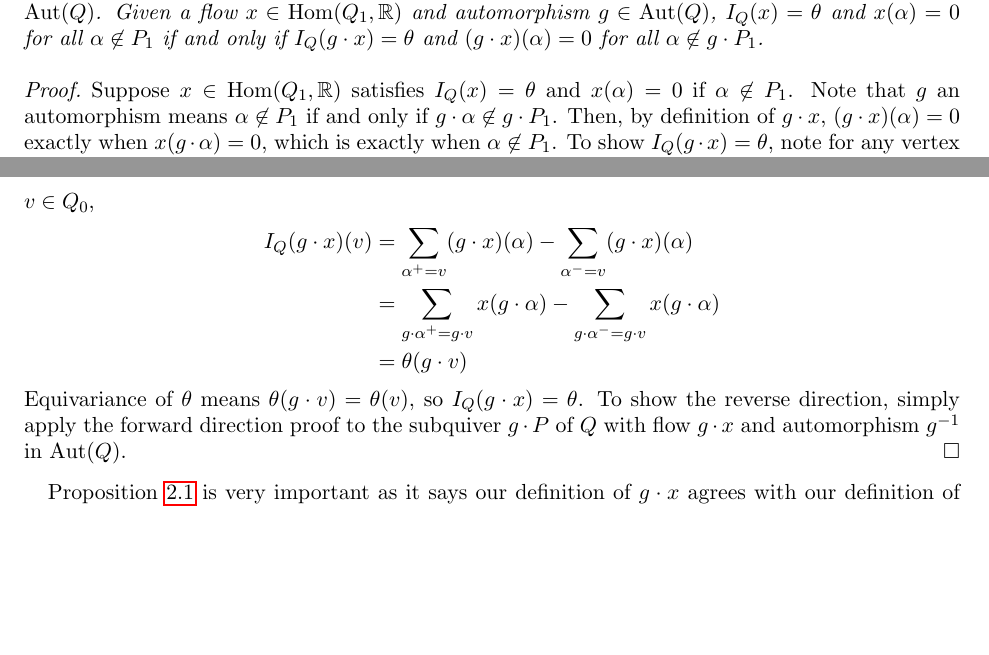
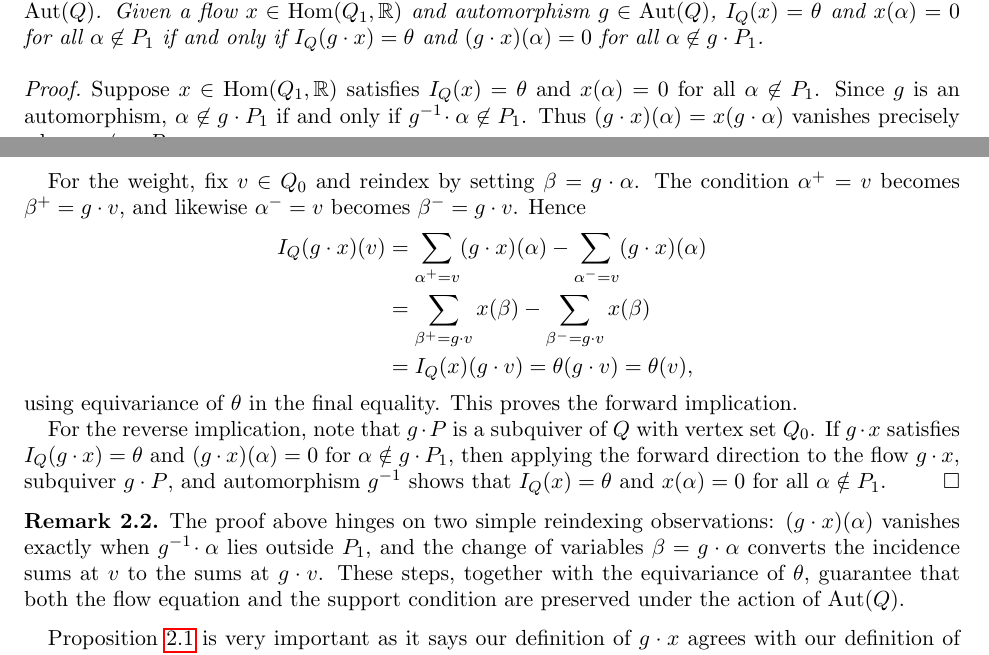
Before and after one commit to pgallardo/classification_quivers, a LaTeX paper (equivariant.tex): two parts of pages 2 and 3 of 8 before the commit and two parts of pages 2 and 3 of 9 after it, joined at a grey line, cut so that both start at the same text, the shorter picture padded with empty space. Compiled offline with pdfLaTeX.

Commit message:
Rewrite proof of equivariant action proposition

```diff
--- a/equivariant.tex
+++ b/equivariant.tex
@@ -114,14 +114,23 @@ As mentioned previously, given a quiver $Q$ we will often fix a weight $\theta \
     Let $P$ be a subquiver of $Q$ such that $P_0 = Q_0$, and suppose $\theta$ is equivariant under $\aut(Q)$. Given a flow $x \in \hom(Q_1, \R)$ and automorphism $g \in \aut(Q)$, $I_Q(x) = \theta$ and $x(\alpha) = 0$ for all $\alpha \not\in P_1$ if and only if $I_Q(g \cdot x) = \theta$ and $(g \cdot x)(\alpha) = 0$ for all $\alpha \not\in g \cdot P_1$.
 \end{proposition}
 \begin{proof}
-    Suppose $x \in \hom(Q_1, \R)$ satisfies $I_Q(x) = \theta$ and $x(\alpha) = 0$ if $\alpha \not\in P_1$. Note that $g$ an automorphism means $\alpha \not\in P_1$ if and only if $g \cdot \alpha \not\in g \cdot P_1$. Then, by definition of $g \cdot x$, $(g \cdot x)(\alpha) = 0$ exactly when $x(g \cdot \alpha) = 0$, which is exactly when $\alpha \not\in P_1$. To show $I_Q(g\cdot x) = \theta$, note for any vertex $v \in Q_0$,
+    Suppose $x \in \hom(Q_1, \R)$ satisfies $I_Q(x) = \theta$ and $x(\alpha) = 0$ for all $\alpha \not\in P_1$. Since $g$ is an automorphism, $\alpha \not\in g \cdot P_1$ if and only if $g^{-1} \!\cdot \alpha \not\in P_1$. Thus $(g \cdot x)(\alpha) = x(g \cdot \alpha)$ vanishes precisely when $\alpha \not\in g \cdot P_1$.
+
+    For the weight, fix $v \in Q_0$ and reindex by setting $\beta = g \cdot \alpha$. The condition $\alpha^+ = v$ becomes $\beta^+ = g \cdot v$, and likewise $\alpha^- = v$ becomes $\beta^- = g \cdot v$. Hence
     \begin{align*}
-    I_Q(g\cdot x)(v) &= \sum_{\alpha^+ = v}(g \cdot x)(\alpha) - \sum_{\alpha^- = v}(g \cdot x)(\alpha) \\
-    &= \sum_{g\cdot \alpha^+ = g\cdot v}x(g\cdot \alpha) - \sum_{g\cdot \alpha^- = g\cdot v}x(g\cdot \alpha) \\
-    &= \theta(g\cdot v)
+    I_Q(g \cdot x)(v)
+        &= \sum_{\alpha^+ = v} (g \cdot x)(\alpha) - \sum_{\alpha^- = v} (g \cdot x)(\alpha) \\
+        &= \sum_{\beta^+ = g \cdot v} x(\beta) - \sum_{\beta^- = g \cdot v} x(\beta) \\
+        &= I_Q(x)(g \cdot v) = \theta(g \cdot v) = \theta(v),
     \end{align*}
-    Equivariance of $\theta$ means $\theta(g \cdot v) = \theta(v)$, so $I_Q(g \cdot x) = \theta$. To show the reverse direction, simply apply the forward direction proof to the subquiver $g \cdot P$ of $Q$ with flow $g \cdot x$ and automorphism $g^{-1}$ in $\aut(Q)$.
+    using equivariance of $\theta$ in the final equality. This proves the forward implication.
+
+    For the reverse implication, note that $g \cdot P$ is a subquiver of $Q$ with vertex set $Q_0$. If $g \cdot x$ satisfies $I_Q(g \cdot x) = \theta$ and $(g \cdot x)(\alpha) = 0$ for $\alpha \notin g \cdot P_1$, then applying the forward direction to the flow $g \cdot x$, subquiver $g \cdot P$, and automorphism $g^{-1}$ shows that $I_Q(x) = \theta$ and $x(\alpha) = 0$ for all $\alpha \notin P_1$.
 \end{proof}
+
+\begin{remark}\label{codex_edit}
+    The proof above hinges on two simple reindexing observations: $(g \cdot x)(\alpha)$ vanishes exactly when $g^{-1} \!\cdot \alpha$ lies outside $P_1$, and the change of variables $\beta = g \cdot \alpha$ converts the incidence sums at $v$ to the sums at $g \cdot v$. These steps, together with the equivariance of $\theta$, guarantee that both the flow equation and the support condition are preserved under the action of $\aut(Q)$.
+\end{remark}
 
 
 Proposition \ref{welldefined-action} is very important as it says our definition of $g \cdot x$ agrees with our definition of its action on $Q$ and, perhaps more importantly, that $\Delta(g \cdot P, \theta) = g \cdot \Delta(P, \theta)$ when considered as subsets of the larger space $\R^{Q_1}$. This is easily seen to be true as the condition $x(\alpha) \geq 0$ for all $\alpha \in P_1$ holds if and only if $(g\cdot x)(\alpha) \geq 0$ for all $\alpha \in g \cdot P_1$.
```
